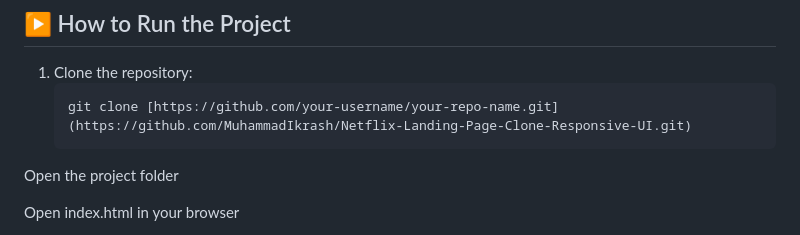
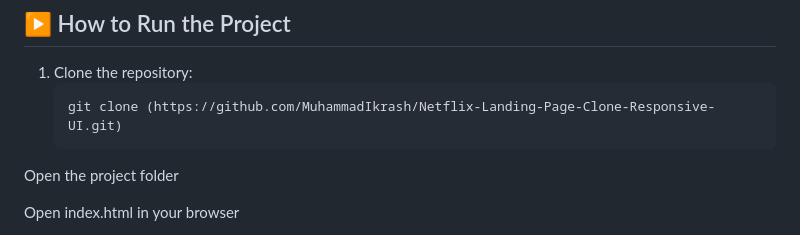
Before and after one commit to MuhammadIkrash/Netflix-Landing-Page-Clone-Responsive-UI, a Markdown page: README.md, the part around the change. Drawn GitHub-style.

Commit message:
Fix clone command syntax in README

````diff
--- a/README.md
+++ b/README.md
@@ -110,7 +110,7 @@ The focus is on **clean UI**, **responsive layouts**, and **real-world website s
 ## ▶️ How to Run the Project
 1. Clone the repository:
    ```bash
-   git clone [https://github.com/your-username/your-repo-name.git](https://github.com/MuhammadIkrash/Netflix-Landing-Page-Clone-Responsive-UI.git)
+   git clone (https://github.com/MuhammadIkrash/Netflix-Landing-Page-Clone-Responsive-UI.git)
 Open the project folder
 
 Open index.html in your browser
````
